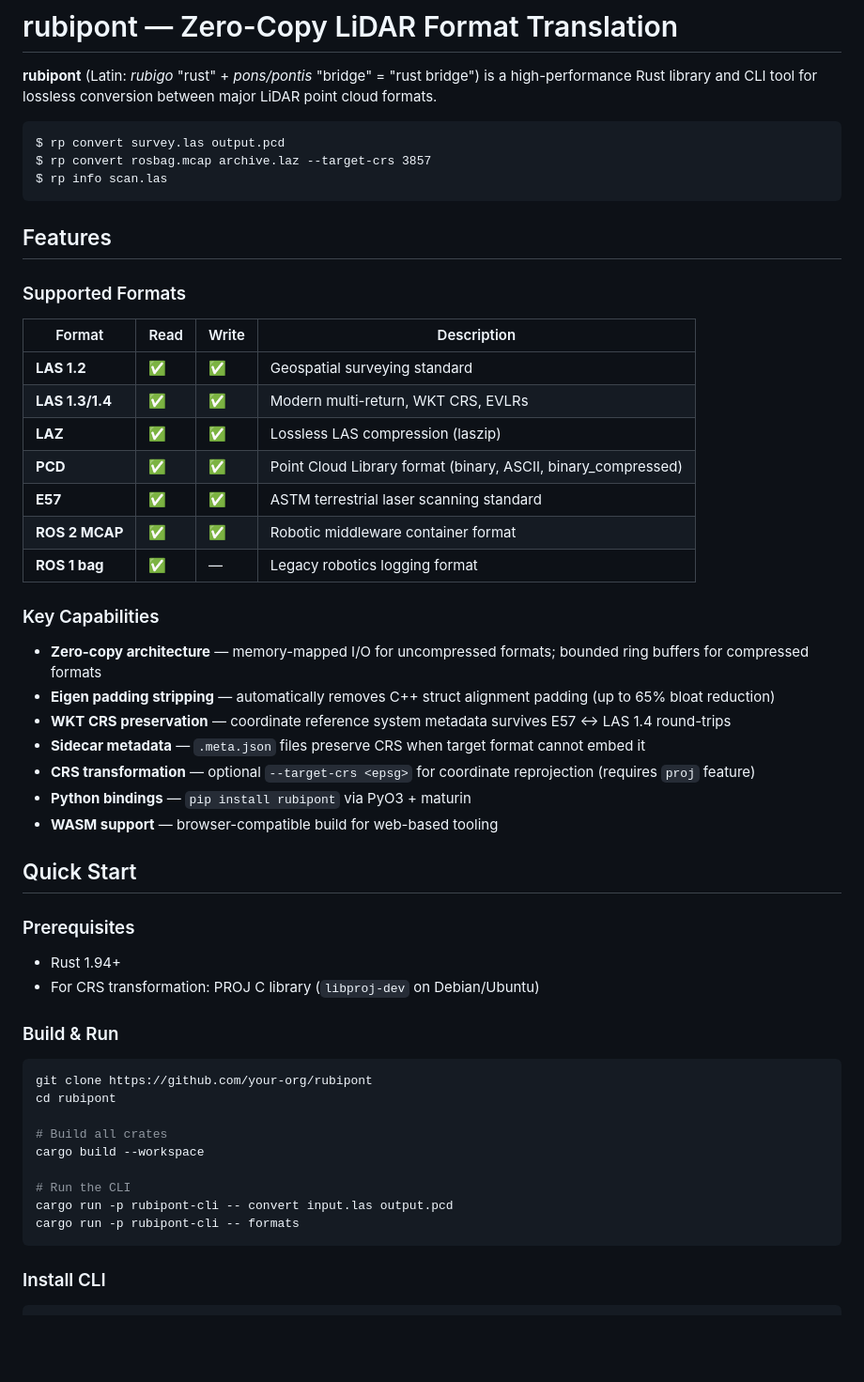
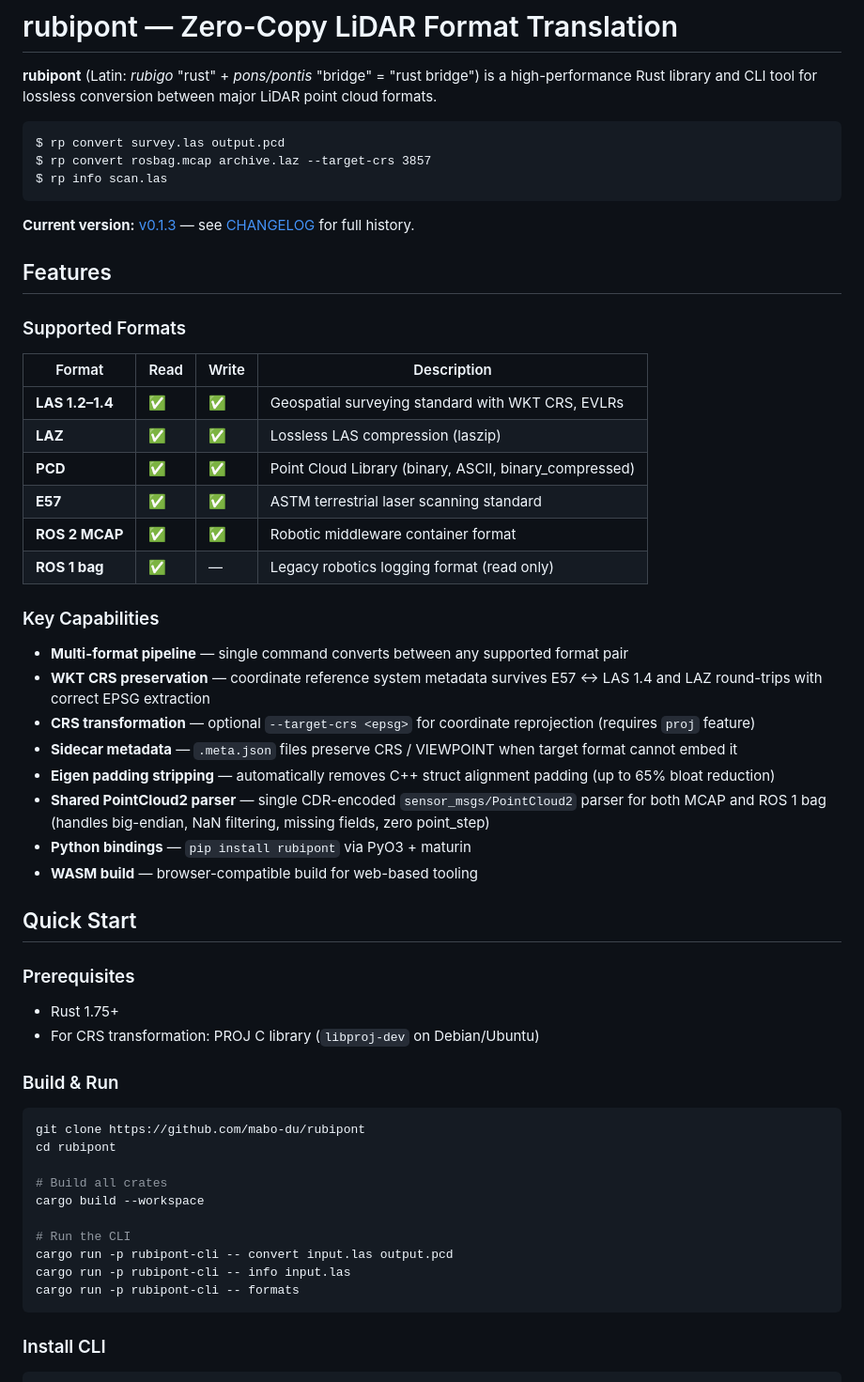
Before and after one commit to mabo-du/rubipont, a Markdown page: README.md, the part around one of its changes. Shown at 94% size. Drawn GitHub-style; blank space fills up the shorter version.

````diff
--- a/README.md
+++ b/README.md
@@ -8,40 +8,42 @@ $ rp convert rosbag.mcap archive.laz --target-crs 3857
 $ rp info scan.las
 ```
 
+**Current version:** [v0.1.3](CHANGELOG.md) — see [CHANGELOG](CHANGELOG.md) for full history.
+
 ## Features
 
 ### Supported Formats
 
 | Format | Read | Write | Description |
 |---|---|---|---|
-| **LAS 1.2** | ✅ | ✅ | Geospatial surveying standard |
-| **LAS 1.3/1.4** | ✅ | ✅ | Modern multi-return, WKT CRS, EVLRs |
+| **LAS 1.2–1.4** | ✅ | ✅ | Geospatial surveying standard with WKT CRS, EVLRs |
 | **LAZ** | ✅ | ✅ | Lossless LAS compression (laszip) |
-| **PCD** | ✅ | ✅ | Point Cloud Library format (binary, ASCII, binary_compressed) |
+| **PCD** | ✅ | ✅ | Point Cloud Library (binary, ASCII, binary_compressed) |
 | **E57** | ✅ | ✅ | ASTM terrestrial laser scanning standard |
 | **ROS 2 MCAP** | ✅ | ✅ | Robotic middleware container format |
-| **ROS 1 bag** | ✅ | — | Legacy robotics logging format |
+| **ROS 1 bag** | ✅ | — | Legacy robotics logging format (read only) |
 
 ### Key Capabilities
 
-- **Zero-copy architecture** — memory-mapped I/O for uncompressed formats; bounded ring buffers for compressed formats
+- **Multi-format pipeline** — single command converts between any supported format pair
+- **WKT CRS preservation** — coordinate reference system metadata survives E57 ↔ LAS 1.4 and LAZ round-trips with correct EPSG extraction
+- **CRS transformation** — optional `--target-crs <epsg>` for coordinate reprojection (requires `proj` feature)
+- **Sidecar metadata** — `.meta.json` files preserve CRS / VIEWPOINT when target format cannot embed it
 - **Eigen padding stripping** — automatically removes C++ struct alignment padding (up to 65% bloat reduction)
-- **WKT CRS preservation** — coordinate reference system metadata survives E57 ↔ LAS 1.4 round-trips
-- **Sidecar metadata** — `.meta.json` files preserve CRS when target format cannot embed it
-- **CRS transformation** — optional `--target-crs <epsg>` for coordinate reprojection (requires `proj` feature)
+- **Shared PointCloud2 parser** — single CDR-encoded `sensor_msgs/PointCloud2` parser for both MCAP and ROS 1 bag (handles big-endian, NaN filtering, missing fields, zero point_step)
 - **Python bindings** — `pip install rubipont` via PyO3 + maturin
-- **WASM support** — browser-compatible build for web-based tooling
+- **WASM build** — browser-compatible build for web-based tooling
 
 ## Quick Start
 
 ### Prerequisites
-- Rust 1.94+
+- Rust 1.75+
 - For CRS transformation: PROJ C library (`libproj-dev` on Debian/Ubuntu)
 
 ### Build & Run
 
 ```bash
-git clone https://github.com/your-org/rubipont
+git clone https://github.com/mabo-du/rubipont
 cd rubipont
 
 # Build all crates
@@ -49,6 +51,7 @@ cargo build --workspace
 
 # Run the CLI
 cargo run -p rubipont-cli -- convert input.las output.pcd
+cargo run -p rubipont-cli -- info input.las
 cargo run -p rubipont-cli -- formats
 ```
 
````
Also changed, not shown: other parts of README.md (+29 -6 lines), docs/USER_GUIDE.md (+94 -69 lines).
